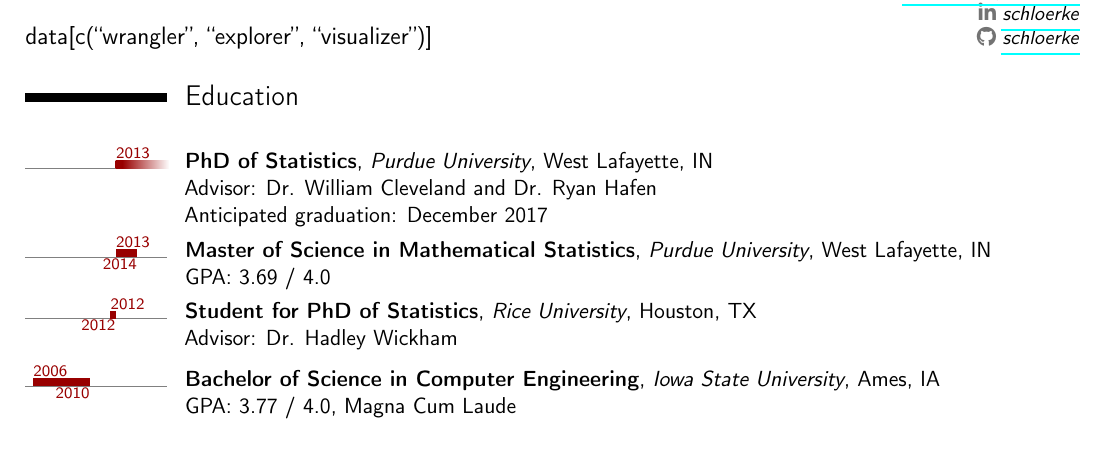
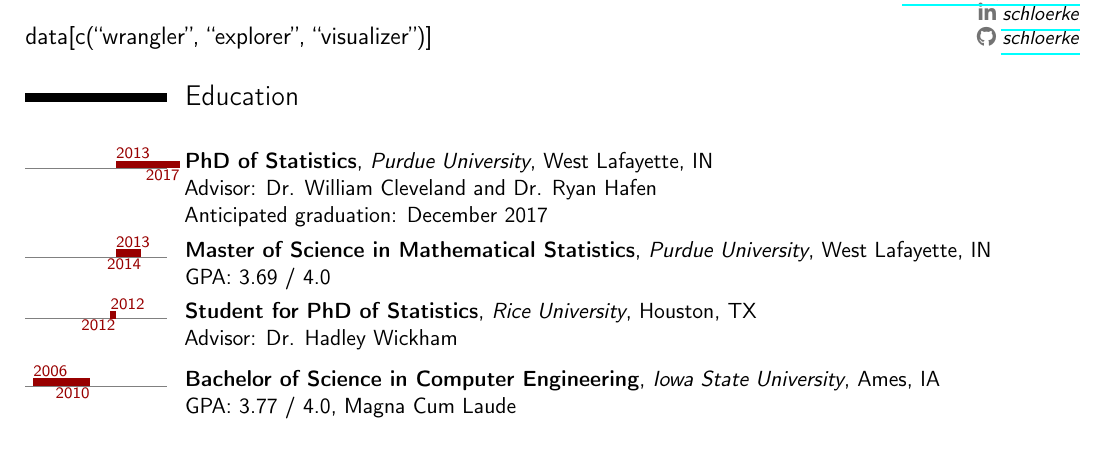
Before and after one commit to schloerke/CV, a LaTeX CV (cv_barret_schloerke.tex): part of page 1 of 8, cut so that both start at the same text. Compiled offline with pdfLaTeX; a LaTeX package or settings file that is missing is left out.

Commit message:
dates for degrees

```diff
--- a/cv_barret_schloerke.tex
+++ b/cv_barret_schloerke.tex
@@ -121,9 +121,9 @@
 
 \bigskip
 
-\tlcventry{2013/1}{0}{PhD of Statistics}{Purdue University}{West Lafayette, IN \newline Advisor: Dr. William Cleveland and Dr. Ryan Hafen \newline Anticipated graduation: December 2017}{}{}
+\tlcventry{2013/1}{2017/12}{PhD of Statistics}{Purdue University}{West Lafayette, IN \newline Advisor: Dr. William Cleveland and Dr. Ryan Hafen \newline Anticipated graduation: December 2017}{}{}
 
-\tlcventry{2013/1}{2014/8}{Master of Science in Mathematical Statistics}{Purdue University}{West Lafayette, IN\newline GPA: 3.69 / 4.0}{}{}
+\tlcventry{2013/1}{2014/12}{Master of Science in Mathematical Statistics}{Purdue University}{West Lafayette, IN\newline GPA: 3.69 / 4.0}{}{}
 
 \tlcventry{2012/8}{2012/12}{Student for PhD of Statistics}{Rice University}{Houston, TX\newline Advisor: Dr. Hadley Wickham}{}{}
 
```
